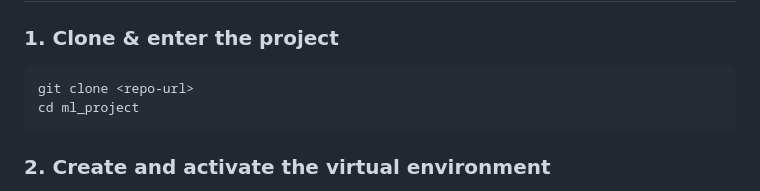
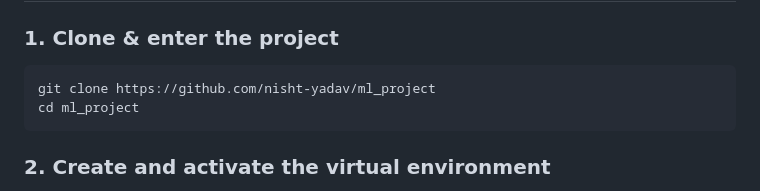
Before and after one commit to nisht-yadav/ml_project, a Markdown page: README.md, the part around the change. GitHub-like rendering.

Commit message:
url updated

````diff
--- a/README.md
+++ b/README.md
@@ -13,7 +13,7 @@ It combines raw image features with **ELA** (Error Level Analysis) and **DCT** f
 
 ### 1. Clone & enter the project
 ```bash
-git clone <repo-url>
+git clone https://github.com/nisht-yadav/ml_project
 cd ml_project
 ```
 
````
